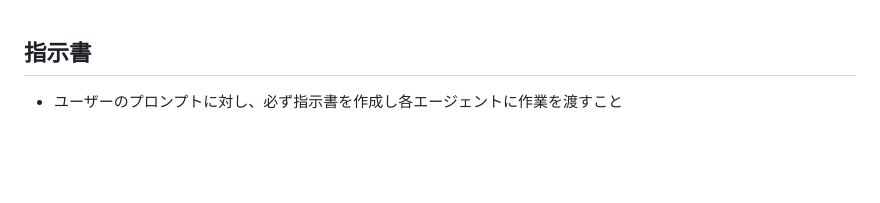
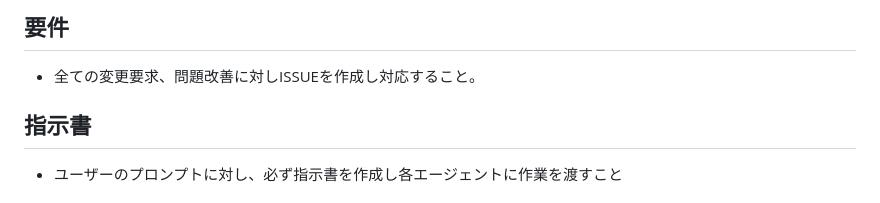
Before and after one commit to hamburgIzumi/newsaan-clipsite, a Markdown page: .agent/skills/RULES.md, the part around the change. Rendered like a GitHub page; blank space fills up the shorter version.

Commit message:
chore: 開発ルール(RULES.md)に「ISSUE作成対応の義務付け要件」を追加

```diff
--- a/.agent/skills/RULES.md
+++ b/.agent/skills/RULES.md
@@ -1,3 +1,6 @@
+## 要件
+* 全ての変更要求、問題改善に対しISSUEを作成し対応すること。
+
 ## 指示書
 *   ユーザーのプロンプトに対し、必ず指示書を作成し各エージェントに作業を渡すこと
 
```
